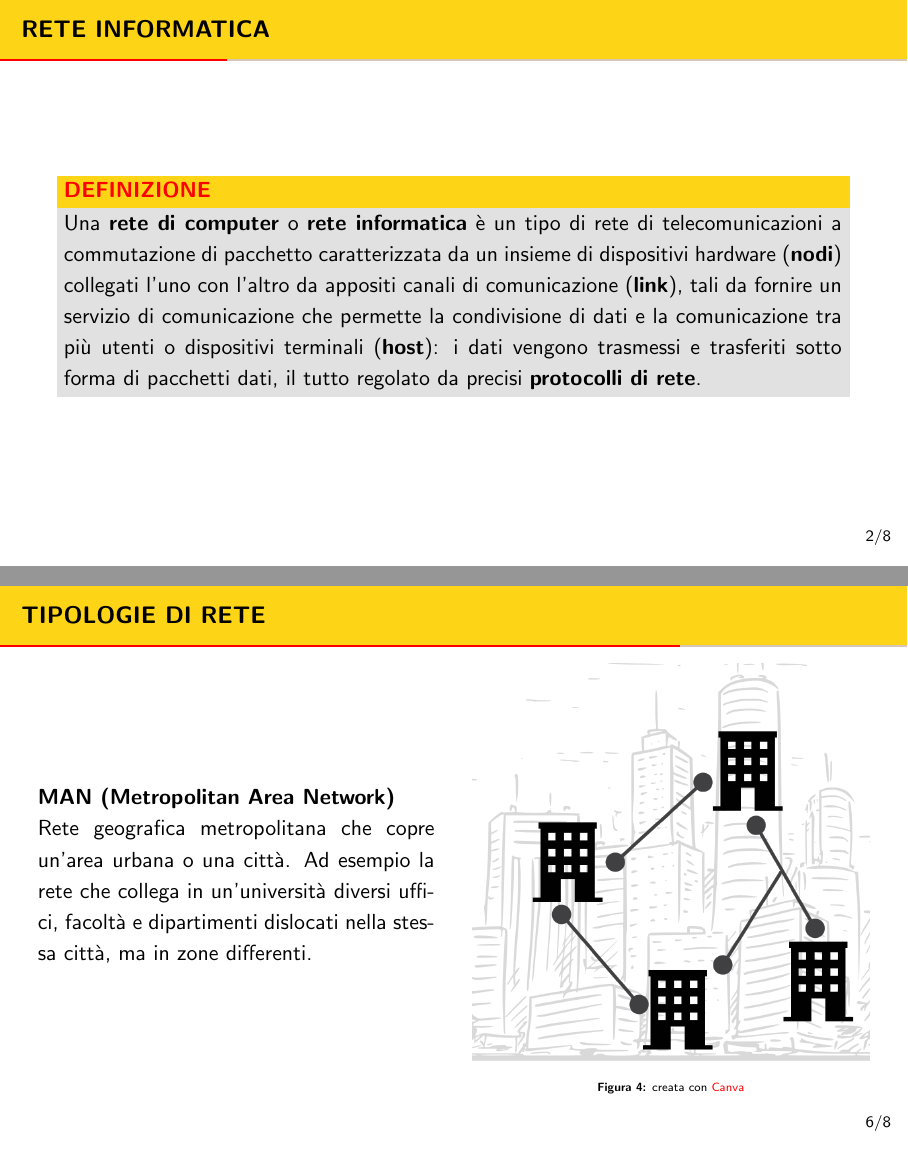
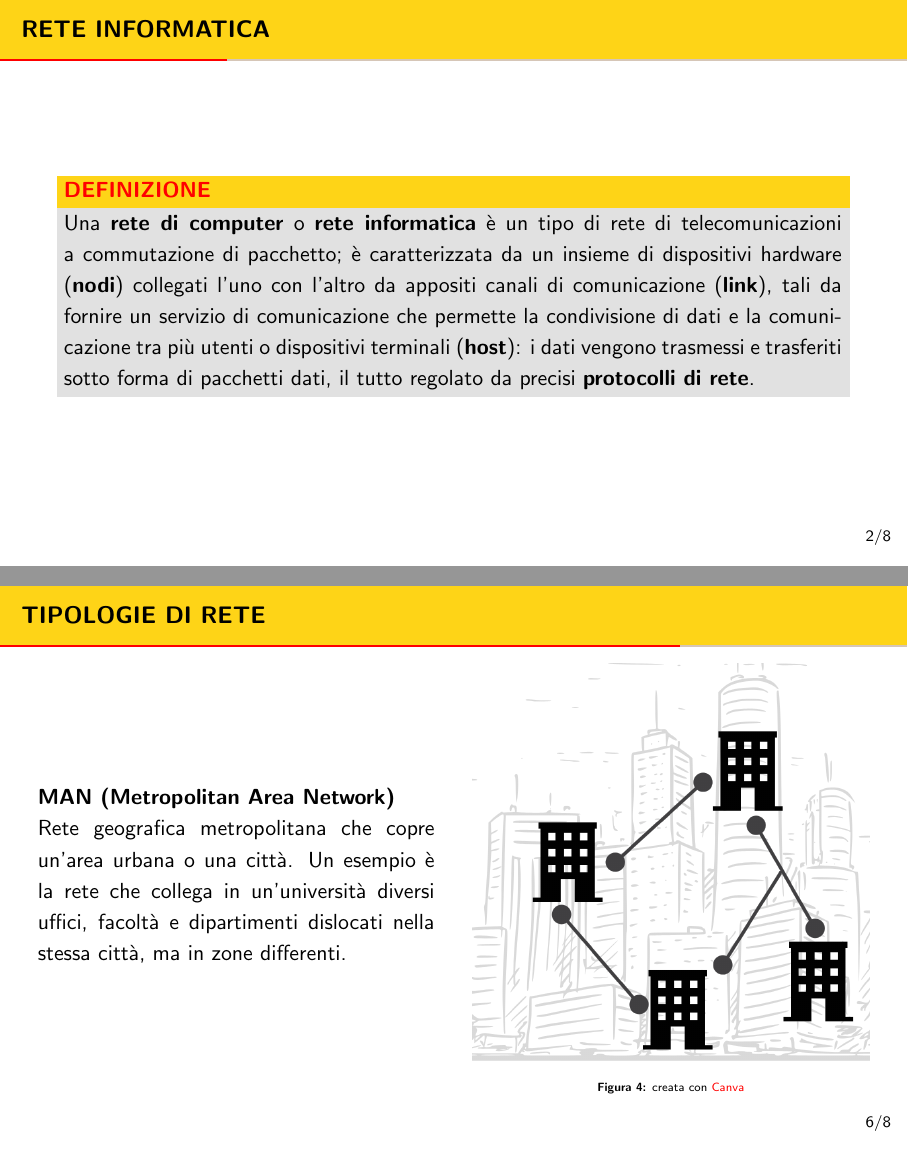
Before and after one commit to LeleCazza/LeleCazza.github.io, LaTeX slides (lezioni/reti_informatiche/materiale/lezioni/1_introduzione/slides.tex): pages 4 and 9 of 11, joined at a grey line. Compiled offline with pdfLaTeX.

Commit message:
revisione slides tipologie di rete

```diff
--- a/lezioni/reti_informatiche/materiale/lezioni/1_introduzione/slides.tex
+++ b/lezioni/reti_informatiche/materiale/lezioni/1_introduzione/slides.tex
@@ -62,8 +62,8 @@
     \begin{alertblock}{DEFINIZIONE}
         \begin{minipage}{0.98\linewidth}
             \justifying
-            Una \textbf{rete di computer} o \textbf{rete informatica} è un tipo di rete di telecomunicazioni a commutazione di pacchetto
-            caratterizzata da un insieme di dispositivi hardware (\textbf{nodi}) collegati l'uno con l'altro da appositi canali
+            Una \textbf{rete di computer} o \textbf{rete informatica} è un tipo di rete di telecomunicazioni a commutazione di pacchetto;
+            è caratterizzata da un insieme di dispositivi hardware (\textbf{nodi}) collegati l'uno con l'altro da appositi canali
             di comunicazione (\textbf{link}), tali da fornire un servizio di comunicazione che permette la condivisione di dati e la
             comunicazione tra più utenti o dispositivi terminali (\textbf{host}): i dati vengono trasmessi e trasferiti sotto forma di pacchetti
             dati, il tutto regolato da precisi \textbf{protocolli di rete}.
@@ -132,7 +132,7 @@
         \column{.5\textwidth}
             \justifying
             \textbf{MAN (Metropolitan Area Network)} \\
-            Rete geografica metropolitana che copre un'area urbana o una città. Ad esempio la rete che collega
+            Rete geografica metropolitana che copre un'area urbana o una città. Un esempio è la rete che collega
             in un'università diversi uffici, facoltà e dipartimenti dislocati nella stessa città, ma in zone
             differenti.
         \column{.5\textwidth}
```
Also changed, not shown: lezioni/reti_informatiche/materiale/lezioni/1_introduzione/slides.pdf, lezioni/reti_informatiche/materiale/lezioni/1_introduzione/slides.tex (6 more changed lines).
